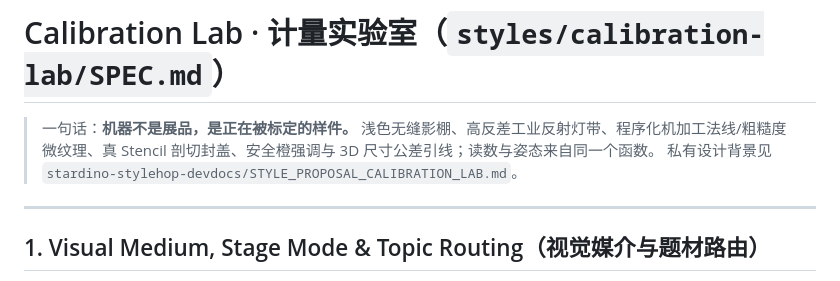
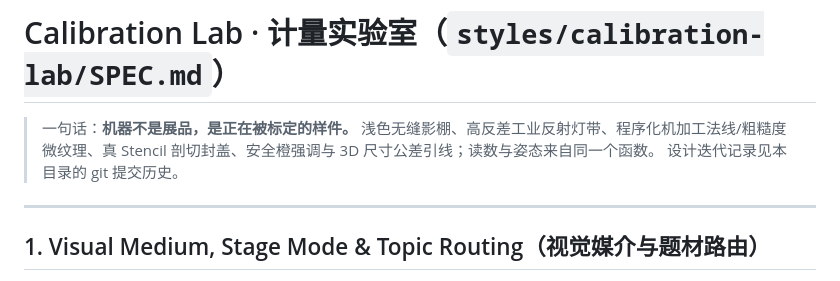
Before and after one commit to mcgaffertybodway62-cell/stardino-stylehop, a Markdown page: styles/calibration-lab/SPEC.md, the part around the change. Drawn GitHub-style.

```diff
--- a/styles/calibration-lab/SPEC.md
+++ b/styles/calibration-lab/SPEC.md
@@ -1,7 +1,7 @@
 # Calibration Lab · 计量实验室（`styles/calibration-lab/SPEC.md`）
 
 > 一句话：**机器不是展品，是正在被标定的样件。** 浅色无缝影棚、高反差工业反射灯带、程序化机加工法线/粗糙度微纹理、真 Stencil 剖切封盖、安全橙强调与 3D 尺寸公差引线；读数与姿态来自同一个函数。
-> 私有设计背景见 `stardino-stylehop-devdocs/STYLE_PROPOSAL_CALIBRATION_LAB.md`。
+> 设计迭代记录见本目录的 git 提交历史。
 
 ---
 
```
Also changed, not shown: docs/ARCHITECTURE_AUDIT_AND_REMEDIATION.md (+1 -1 lines).
